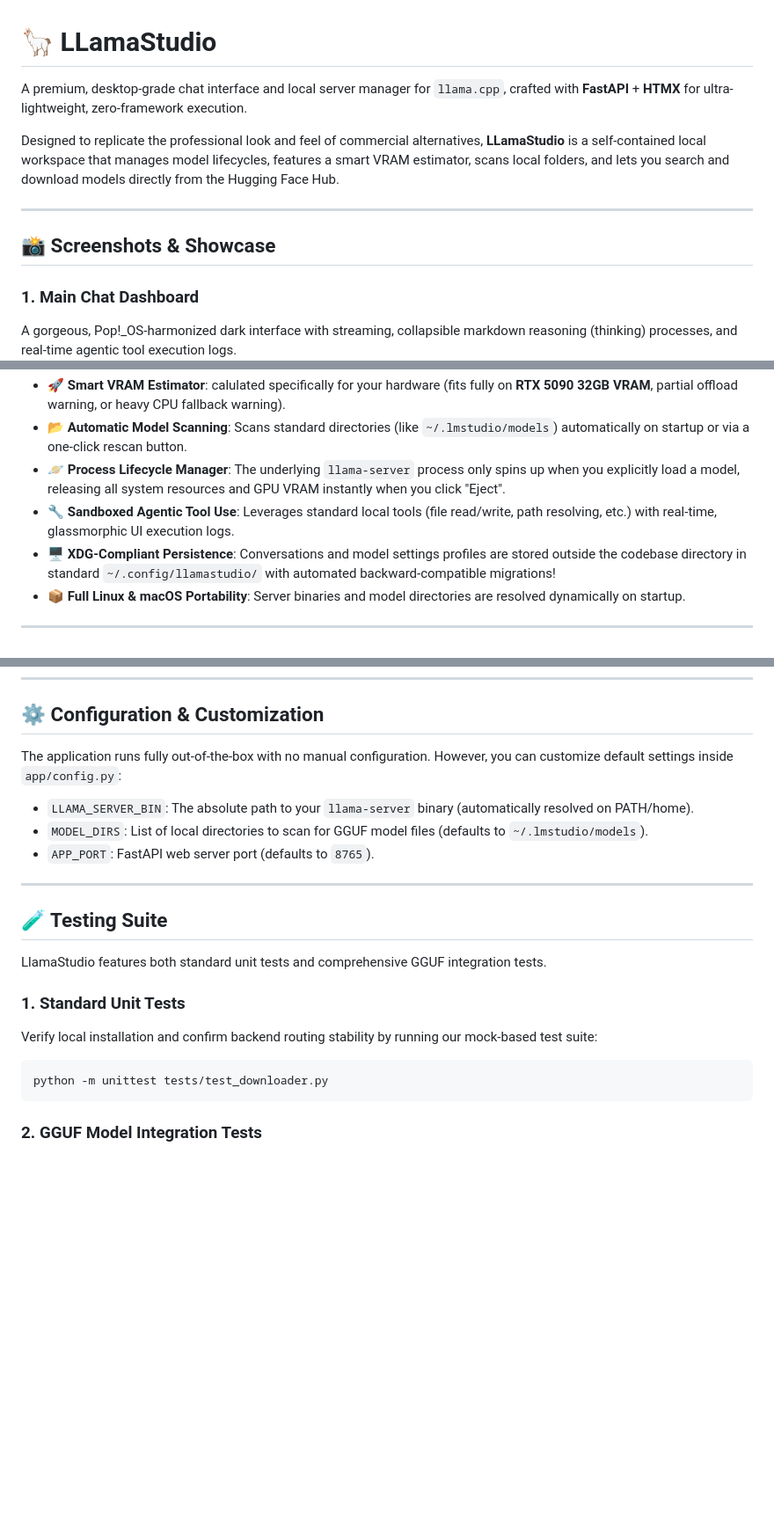
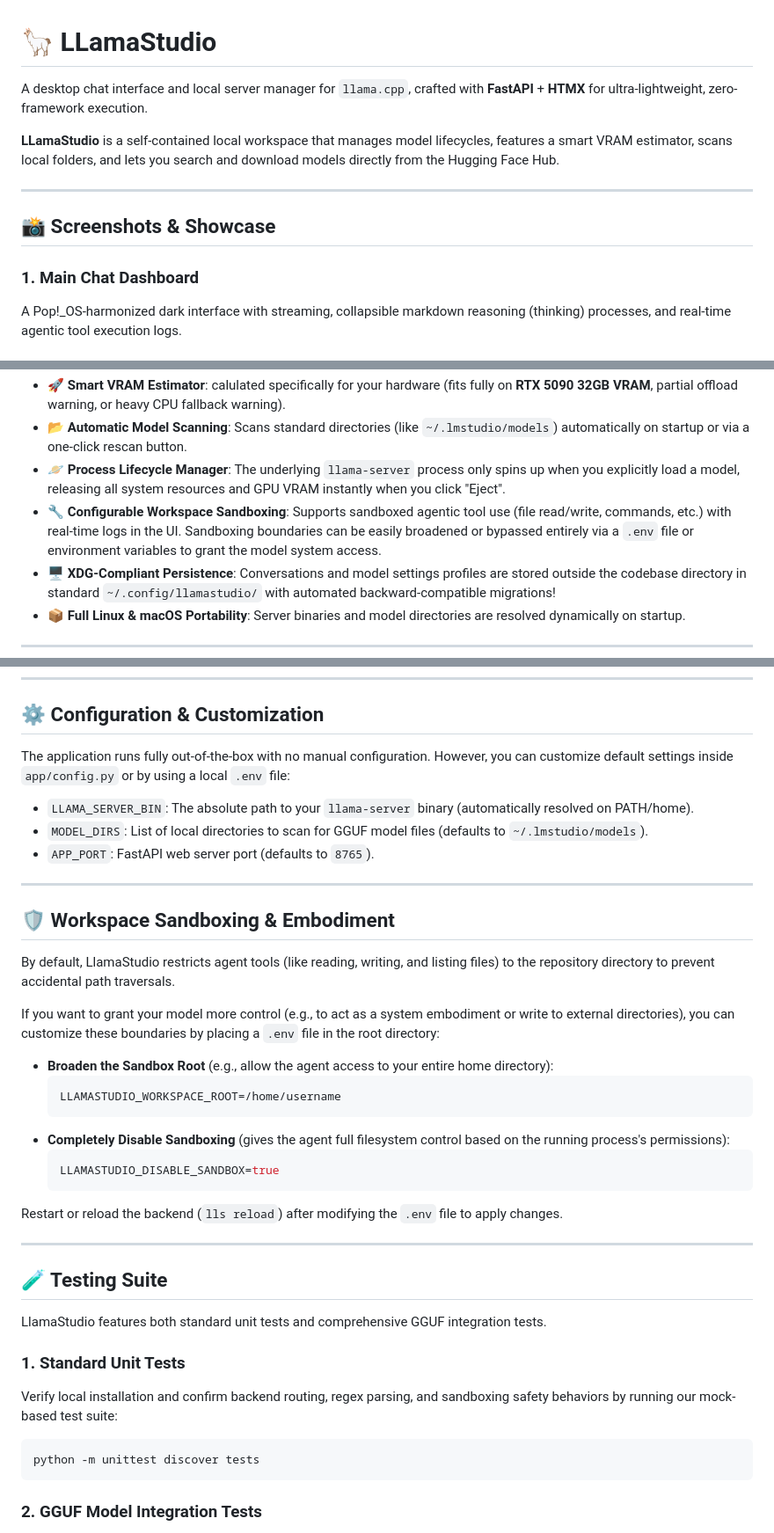
Before and after one commit to gnulnx/LlamaStudio, a Markdown page: README.md, 3 parts joined by grey strips. Shown at 88% size. GitHub-like rendering; blank space fills up the shorter version.

Commit message:
Sanitize README.md tone and document new workspace sandboxing options

````diff
--- a/README.md
+++ b/README.md
@@ -1,15 +1,15 @@
 # 🦙 LLamaStudio
 
-A premium, desktop-grade chat interface and local server manager for `llama.cpp`, crafted with **FastAPI** + **HTMX** for ultra-lightweight, zero-framework execution.
+A desktop chat interface and local server manager for `llama.cpp`, crafted with **FastAPI** + **HTMX** for ultra-lightweight, zero-framework execution.
 
-Designed to replicate the professional look and feel of commercial alternatives, **LLamaStudio** is a self-contained local workspace that manages model lifecycles, features a smart VRAM estimator, scans local folders, and lets you search and download models directly from the Hugging Face Hub.
+**LLamaStudio** is a self-contained local workspace that manages model lifecycles, features a smart VRAM estimator, scans local folders, and lets you search and download models directly from the Hugging Face Hub.
 
 ---
 
 ## 📸 Screenshots & Showcase
 
 ### 1. Main Chat Dashboard
-A gorgeous, Pop!_OS-harmonized dark interface with streaming, collapsible markdown reasoning (thinking) processes, and real-time agentic tool execution logs.
+A Pop!_OS-harmonized dark interface with streaming, collapsible markdown reasoning (thinking) processes, and real-time agentic tool execution logs.
 ![Main Chat Dashboard](imgs/chat_interface.png)
 
 ### 2. GGUF Model Browser & Settings
@@ -29,7 +29,7 @@ Browse the entire Hugging Face GGUF catalog. Features a **Smart VRAM Offload Est
 - **🚀 Smart VRAM Estimator**: calulated specifically for your hardware (fits fully on **RTX 5090 32GB VRAM**, partial offload warning, or heavy CPU fallback warning).
 - **📂 Automatic Model Scanning**: Scans standard directories (like `~/.lmstudio/models`) automatically on startup or via a one-click rescan button.
 - **🪐 Process Lifecycle Manager**: The underlying `llama-server` process only spins up when you explicitly load a model, releasing all system resources and GPU VRAM instantly when you click "Eject".
-- **🔧 Sandboxed Agentic Tool Use**: Leverages standard local tools (file read/write, path resolving, etc.) with real-time, glassmorphic UI execution logs.
+- **🔧 Configurable Workspace Sandboxing**: Supports sandboxed agentic tool use (file read/write, commands, etc.) with real-time logs in the UI. Sandboxing boundaries can be easily broadened or bypassed entirely via a `.env` file or environment variables to grant the model system access.
 - **🖥️ XDG-Compliant Persistence**: Conversations and model settings profiles are stored outside the codebase directory in standard `~/.config/llamastudio/` with automated backward-compatible migrations!
 - **📦 Full Linux & macOS Portability**: Server binaries and model directories are resolved dynamically on startup.
 
@@ -202,10 +202,29 @@ Loading model 'DeepSeek-R1-Distill-Qwen-32B-Q5_K_M'...
 
 ## ⚙️ Configuration & Customization
 
-The application runs fully out-of-the-box with no manual configuration. However, you can customize default settings inside `app/config.py`:
+The application runs fully out-of-the-box with no manual configuration. However, you can customize default settings inside `app/config.py` or by using a local `.env` file:
 - `LLAMA_SERVER_BIN`: The absolute path to your `llama-server` binary (automatically resolved on PATH/home).
 - `MODEL_DIRS`: List of local directories to scan for GGUF model files (defaults to `~/.lmstudio/models`).
 - `APP_PORT`: FastAPI web server port (defaults to `8765`).
+
+---
+
+## 🛡️ Workspace Sandboxing & Embodiment
+
+By default, LlamaStudio restricts agent tools (like reading, writing, and listing files) to the repository directory to prevent accidental path traversals.
+
+If you want to grant your model more control (e.g., to act as a system embodiment or write to external directories), you can customize these boundaries by placing a `.env` file in the root directory:
+
+* **Broaden the Sandbox Root** (e.g., allow the agent access to your entire home directory):
+  ```ini
+  LLAMASTUDIO_WORKSPACE_ROOT=/home/username
+  ```
+* **Completely Disable Sandboxing** (gives the agent full filesystem control based on the running process's permissions):
+  ```ini
+  LLAMASTUDIO_DISABLE_SANDBOX=true
+  ```
+
+Restart or reload the backend (`lls reload`) after modifying the `.env` file to apply changes.
 
 ---
 
@@ -214,9 +233,9 @@ The application runs fully out-of-the-box with no manual configuration. However,
 LlamaStudio features both standard unit tests and comprehensive GGUF integration tests.
 
 ### 1. Standard Unit Tests
-Verify local installation and confirm backend routing stability by running our mock-based test suite:
+Verify local installation and confirm backend routing, regex parsing, and sandboxing safety behaviors by running our mock-based test suite:
 ```bash
-python -m unittest tests/test_downloader.py
+python -m unittest discover tests
 ```
 
 ### 2. GGUF Model Integration Tests
````
Also changed, not shown: other parts of README.md (+3 -3 lines).
